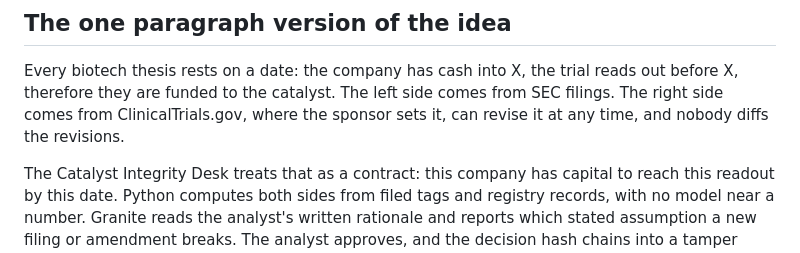
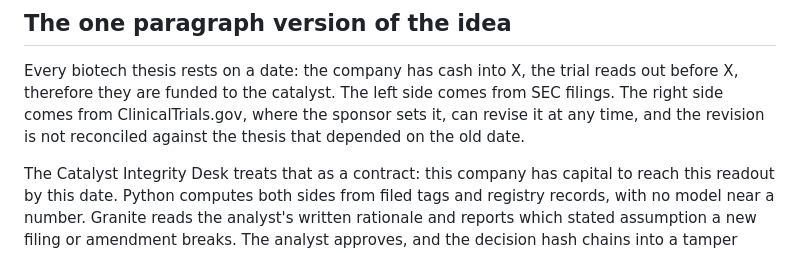
Before and after one commit to kristenharim/catalyst-integrity-desk, a Markdown page: HANDOFF.md, the part around the change. Drawn GitHub-style.

```diff
--- a/HANDOFF.md
+++ b/HANDOFF.md
@@ -56,7 +56,8 @@ Measured on 2026-07-21:
 Every biotech thesis rests on a date: the company has cash into X, the trial reads out
 before X, therefore they are funded to the catalyst. The left side comes from SEC
 filings. The right side comes from ClinicalTrials.gov, where the sponsor sets it, can
-revise it at any time, and nobody diffs the revisions.
+revise it at any time, and the revision is not reconciled against the thesis that
+depended on the old date.
 
 The Catalyst Integrity Desk treats that as a contract: this company has capital to reach
 this readout by this date. Python computes both sides from filed tags and registry
```
Also changed, not shown: docs/DEMO.md (+2 -2 lines).
